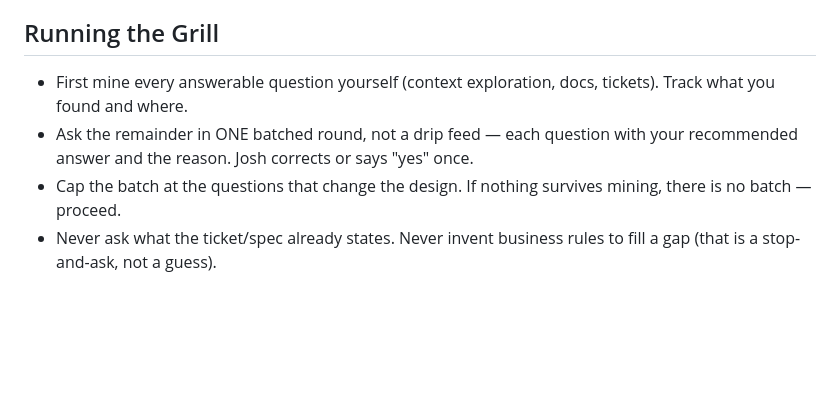
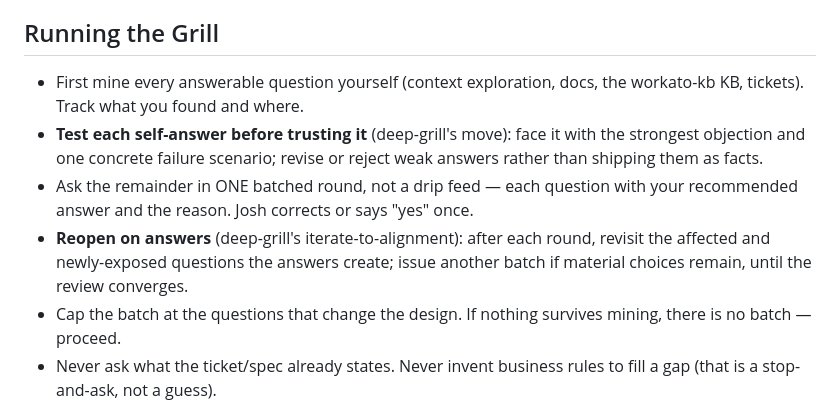
Before and after one commit to jdcramoy/workato-agentic-kit, a Markdown page: skills/grill-gate/SKILL.md, the part around the change. Rendered like a GitHub page; blank space fills up the shorter version.

Commit message:
grill-gate: adopt deep-grill's objection-testing + reopen-on-answer

```diff
--- a/skills/grill-gate/SKILL.md
+++ b/skills/grill-gate/SKILL.md
@@ -31,8 +31,10 @@ searched and what you found (or "no prior art") in the plan.
 
 ## Running the Grill
 
-- First mine every answerable question yourself (context exploration, docs, tickets). Track what you found and where.
+- First mine every answerable question yourself (context exploration, docs, the workato-kb KB, tickets). Track what you found and where.
+- **Test each self-answer before trusting it** (deep-grill's move): face it with the strongest objection and one concrete failure scenario; revise or reject weak answers rather than shipping them as facts.
 - Ask the remainder in ONE batched round, not a drip feed — each question with your recommended answer and the reason. Josh corrects or says "yes" once.
+- **Reopen on answers** (deep-grill's iterate-to-alignment): after each round, revisit the affected and newly-exposed questions the answers create; issue another batch if material choices remain, until the review converges.
 - Cap the batch at the questions that change the design. If nothing survives mining, there is no batch — proceed.
 - Never ask what the ticket/spec already states. Never invent business rules to fill a gap (that is a stop-and-ask, not a guess).
 
```
